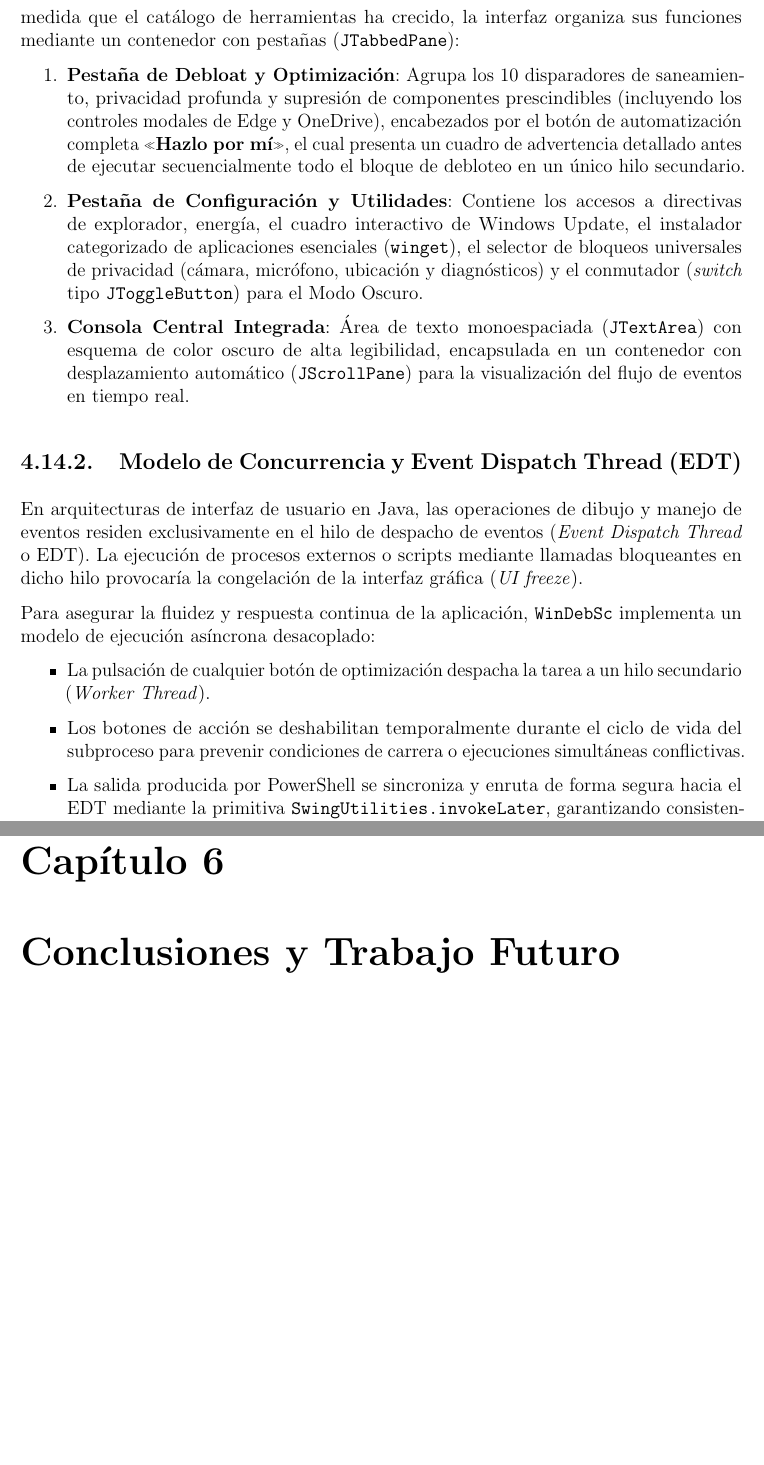
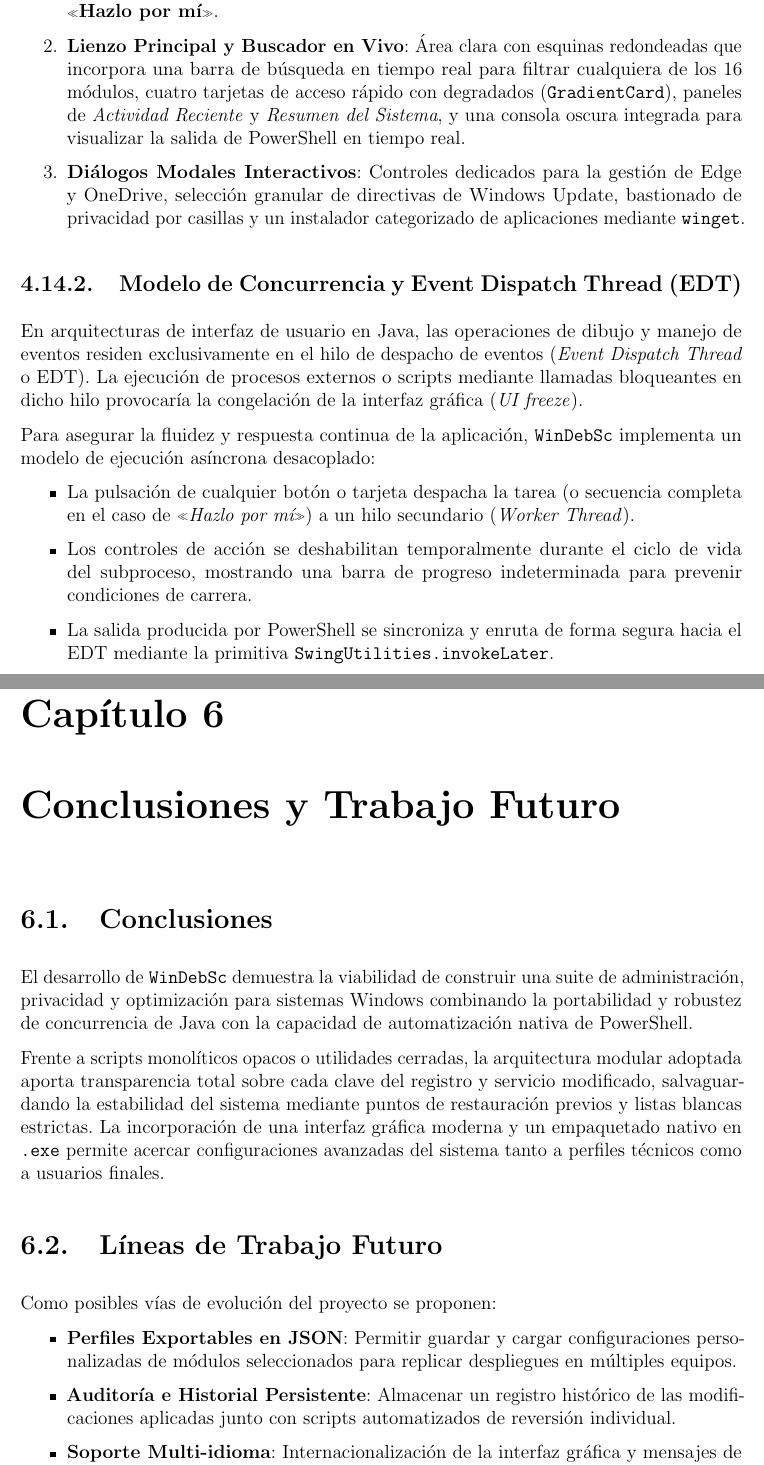
Before and after one commit to Alealfras/WinDebSc, a LaTeX document (docs/main.tex): two parts of pages 22 and 24 of 24 before the commit and two parts of pages 22 and 25 of 25 after it, joined at a grey line, cut at the place of the change, the shorter picture padded with empty space. Compiled offline with pdfLaTeX.

```diff
--- a/docs/main.tex
+++ b/docs/main.tex
@@ -402,8 +401,9 @@
-La ventana principal integra el aspecto visual nativo del sistema anfitrión mediante \texttt{UIManager.getSystemLookAndFeelClassName()}. Para mantener una jerarquía clara a medida que el catálogo de herramientas ha crecido, la interfaz organiza sus funciones mediante un contenedor con pestañas (\texttt{JTabbedPane}):
+\subsection{Diseño Visual Tipo Dashboard y Navegación}
+La ventana principal adopta una arquitectura visual de panel de control (\textit{Dashboard}) dividida en dos áreas diferenciadas:
 \begin{enumerate}
-    \item \textbf{Pestaña de Debloat y Optimización}: Agrupa los 10 disparadores de saneamiento, privacidad profunda y supresión de componentes prescindibles (incluyendo los controles modales de Edge y OneDrive), encabezados por el botón de automatización completa \textbf{«Hazlo por mí»}, el cual presenta un cuadro de advertencia detallado antes de ejecutar secuencialmente todo el bloque de debloteo en un único hilo secundario.
-    \item \textbf{Pestaña de Configuración y Utilidades}: Contiene los accesos a directivas de explorador, energía, el cuadro interactivo de Windows Update, el instalador categorizado de aplicaciones esenciales (\texttt{winget}), el selector de bloqueos universales de privacidad (cámara, micrófono, ubicación y diagnósticos) y el conmutador (\textit{switch} tipo \texttt{JToggleButton}) para el Modo Oscuro.
-    \item \textbf{Consola Central Integrada}: Área de texto monoespaciada (\texttt{JTextArea}) con esquema de color oscuro de alta legibilidad, encapsulada en un contenedor con desplazamiento automático (\texttt{JScrollPane}) para la visualización del flujo de eventos en tiempo real.
+    \item \textbf{Barra Lateral de Navegación}: Panel oscuro fijo con el logotipo de la suite, acceso directo a las vistas (\textit{Inicio}, \textit{Debloat y Optimización}, \textit{Configuración}, \textit{Apps Esenciales} y \textit{Consola en Vivo}) y una tarjeta destacada inferior para disparar el modo automatizado \textbf{«Hazlo por mí»}.
+    \item \textbf{Lienzo Principal y Buscador en Vivo}: Área clara con esquinas redondeadas que incorpora una barra de búsqueda en tiempo real para filtrar cualquiera de los 16 módulos, cuatro tarjetas de acceso rápido con degradados (\texttt{GradientCard}), paneles de \textit{Actividad Reciente} y \textit{Resumen del Sistema}, y una consola oscura integrada para visualizar la salida de PowerShell en tiempo real.
+    \item \textbf{Diálogos Modales Interactivos}: Controles dedicados para la gestión de Edge y OneDrive, selección granular de directivas de Windows Update, bastionado de privacidad por casillas y un instalador categorizado de aplicaciones mediante \texttt{winget}.
 \end{enumerate}
 
 \subsection{Modelo de Concurrencia y Event Dispatch Thread (EDT)}
@@ -411,7 +411,7 @@
 
 Para asegurar la fluidez y respuesta continua de la aplicación, \texttt{WinDebSc} implementa un modelo de ejecución asíncrona desacoplado:
 \begin{itemize}
-    \item La pulsación de cualquier botón de optimización despacha la tarea a un hilo secundario (\textit{Worker Thread}).
-    \item Los botones de acción se deshabilitan temporalmente durante el ciclo de vida del subproceso para prevenir condiciones de carrera o ejecuciones simultáneas conflictivas.
-    \item La salida producida por PowerShell se sincroniza y enruta de forma segura hacia el EDT mediante la primitiva \texttt{SwingUtilities.invokeLater}, garantizando consistencia en el estado visual del componente de registro.
+    \item La pulsación de cualquier botón o tarjeta despacha la tarea (o secuencia completa en el caso de \textit{«Hazlo por mí»}) a un hilo secundario (\textit{Worker Thread}).
+    \item Los controles de acción se deshabilitan temporalmente durante el ciclo de vida del subproceso, mostrando una barra de progreso indeterminada para prevenir condiciones de carrera.
+    \item La salida producida por PowerShell se sincroniza y enruta de forma segura hacia el EDT mediante la primitiva \texttt{SwingUtilities.invokeLater}.
 \end{itemize}
@@ -421,4 +452,18 @@
+\label{tab:metricas-vm}
+\end{table}
 
 \chapter{Conclusiones y Trabajo Futuro}
+\section{Conclusiones}
+El desarrollo de \texttt{WinDebSc} demuestra la viabilidad de construir una suite de administración, privacidad y optimización para sistemas Windows combinando la portabilidad y robustez de concurrencia de Java con la capacidad de automatización nativa de PowerShell.
+
+Frente a scripts monolíticos opacos o utilidades cerradas, la arquitectura modular adoptada aporta transparencia total sobre cada clave del registro y servicio modificado, salvaguardando la estabilidad del sistema mediante puntos de restauración previos y listas blancas estrictas. La incorporación de una interfaz gráfica moderna y un empaquetado nativo en \texttt{.exe} permite acercar configuraciones avanzadas del sistema tanto a perfiles técnicos como a usuarios finales.
+
+\section{Líneas de Trabajo Futuro}
+Como posibles vías de evolución del proyecto se proponen:
+\begin{itemize}
+    \item \textbf{Perfiles Exportables en JSON}: Permitir guardar y cargar configuraciones personalizadas de módulos seleccionados para replicar despliegues en múltiples equipos.
+    \item \textbf{Auditoría e Historial Persistente}: Almacenar un registro histórico de las modificaciones aplicadas junto con scripts automatizados de reversión individual.
+    \item \textbf{Soporte Multi-idioma}: Internacionalización de la interfaz gráfica y mensajes de consola (español e inglés).
+\end{itemize}
 
 \end{document}
```
Also changed, not shown: CONTEXT.md (+4 -5 lines), docs/main.tex (36 more changed lines), 1 other file.
